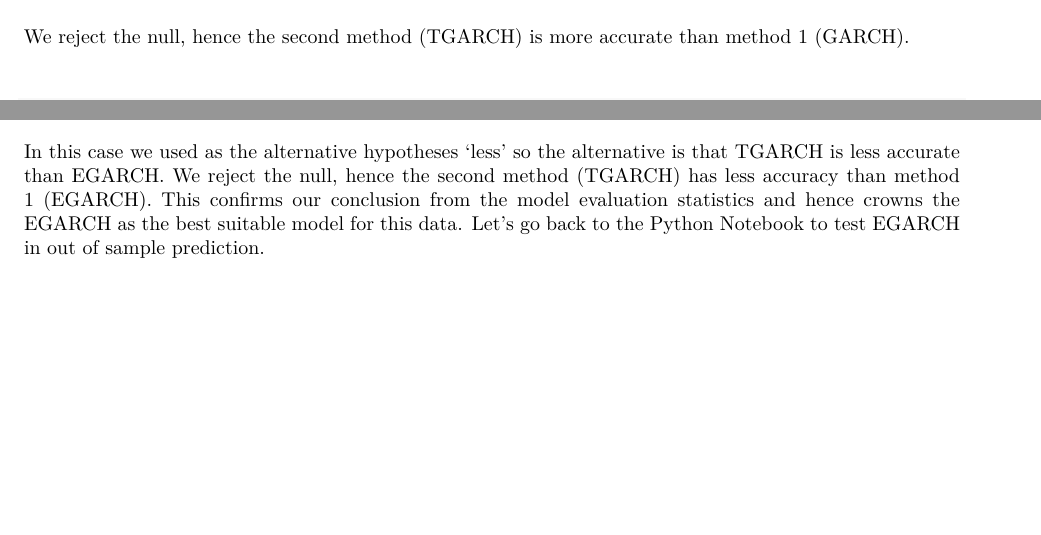
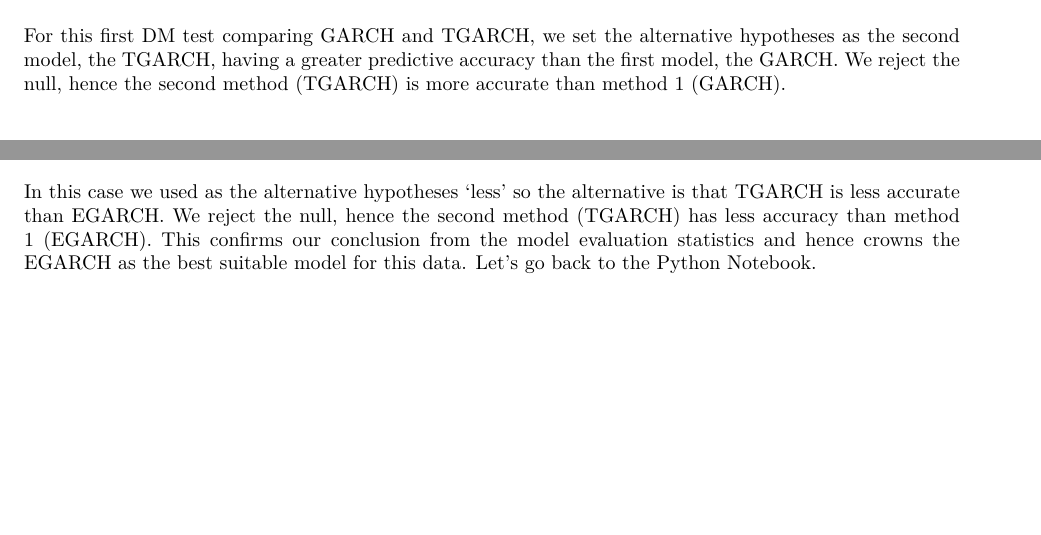
Before and after one commit to tommasograndi/market-vol-forecasting-with-GARCH-models, an R Markdown document (TGARCH R/TGARCH_R.Rmd): two parts of pages 10 and 11 of 11, joined at a grey line, cut at the place of the change. The pictures show the output file TGARCH R/TGARCH_R.pdf that the author committed with the source.

Commit message:
Update the notebook script and comments

````diff
--- a/TGARCH R/TGARCH_R.Rmd
+++ b/TGARCH R/TGARCH_R.Rmd
@@ -281,7 +283,7 @@ library(forecast)
 # GARCH VS TGARCH
 dm.test(e1 = sigma(garch.fit), e2 = sigma(tgarch.fit), h = 1, power = 1, alternative='greater')
 ```
-We reject the null, hence the second method (TGARCH) is more accurate than method 1 (GARCH).
+For this first DM test comparing GARCH and TGARCH, we set the alternative hypotheses as the second model, the TGARCH, having a greater predictive accuracy than the first model, the GARCH. We reject the null, hence the second method (TGARCH) is more accurate than method 1 (GARCH).
 <br> <br>
 
 ##### EGARCH vs TGARCH
@@ -294,7 +296,7 @@ dm.test(e1 = sigma(egarch.fit), e2 = sigma(tgarch.fit), h = 1, power = 1, altern
 In this case we used as the alternative hypotheses 'less' so the alternative is that TGARCH is less accurate than EGARCH. We reject the null, hence the second method (TGARCH) has less accuracy than method 1 (EGARCH).
 This confirms our conclusion from the model evaluation statistics and hence
 crowns the EGARCH as the best suitable model for this data. Let's go
-back to the Python Notebook to test EGARCH in out of sample prediction.
+back to the Python Notebook.
 
 <br>
 <br>
````
Also changed, not shown: TGARCH R/TGARCH_R.nb.html (added), TGARCH R/TGARCH_R.pdf, TGARCH R/TGARCH_R.Rmd (4 more changed lines), 3 other files.
